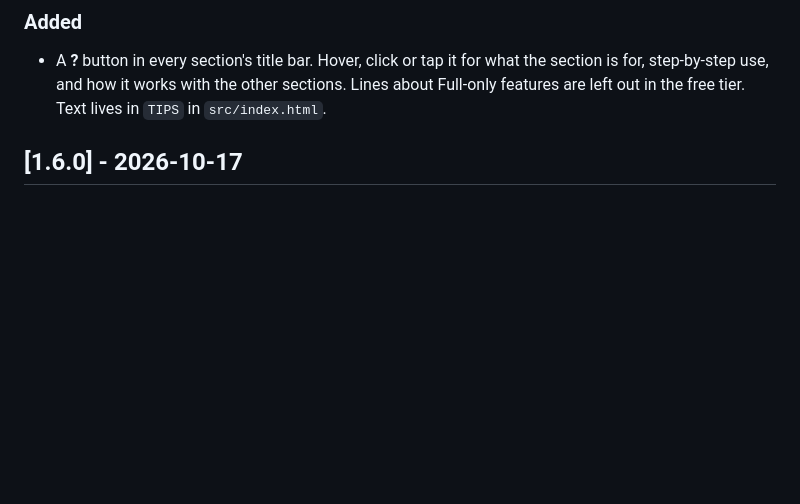
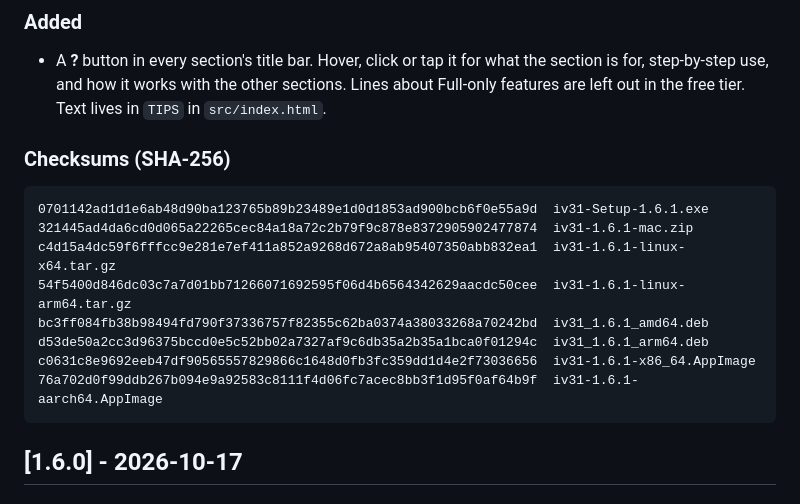
Before and after one commit to scooby5328-design/iV31, a Markdown page: CHANGELOG.md, the part around the change. Rendered like a GitHub page; blank space fills up the shorter version.

Commit message:
Add the 1.6.1 checksums to the changelog
Co-Authored-By: Claude Opus 5.5 <noreply@anthropic.com>
Claude-Session: https://claude.ai/code/session_012ASgdvnYCFA2CoXBysf8wz

````diff
--- a/CHANGELOG.md
+++ b/CHANGELOG.md
@@ -13,6 +13,19 @@ The format follows [Keep a Changelog](https://keepachangelog.com/en/1.1.0/), and
 
 ### Added
 - A **?** button in every section's title bar. Hover, click or tap it for what the section is for, step-by-step use, and how it works with the other sections. Lines about Full-only features are left out in the free tier. Text lives in `TIPS` in `src/index.html`.
+
+### Checksums (SHA-256)
+
+```
+0701142ad1d1e6ab48d90ba123765b89b23489e1d0d1853ad900bcb6f0e55a9d  iv31-Setup-1.6.1.exe
+321445ad4da6cd0d065a22265cec84a18a72c2b79f9c878e8372905902477874  iv31-1.6.1-mac.zip
+c4d15a4dc59f6fffcc9e281e7ef411a852a9268d672a8ab95407350abb832ea1  iv31-1.6.1-linux-x64.tar.gz
+54f5400d846dc03c7a7d01bb71266071692595f06d4b6564342629aacdc50cee  iv31-1.6.1-linux-arm64.tar.gz
+bc3ff084fb38b98494fd790f37336757f82355c62ba0374a38033268a70242bd  iv31_1.6.1_amd64.deb
+d53de50a2cc3d96375bccd0e5c52bb02a7327af9c6db35a2b35a1bca0f01294c  iv31_1.6.1_arm64.deb
+c0631c8e9692eeb47df90565557829866c1648d0fb3fc359dd1d4e2f73036656  iv31-1.6.1-x86_64.AppImage
+76a702d0f99ddb267b094e9a92583c8111f4d06fc7acec8bb3f1d95f0af64b9f  iv31-1.6.1-aarch64.AppImage
+```
 
 ## [1.6.0] - 2026-10-17
 
````
